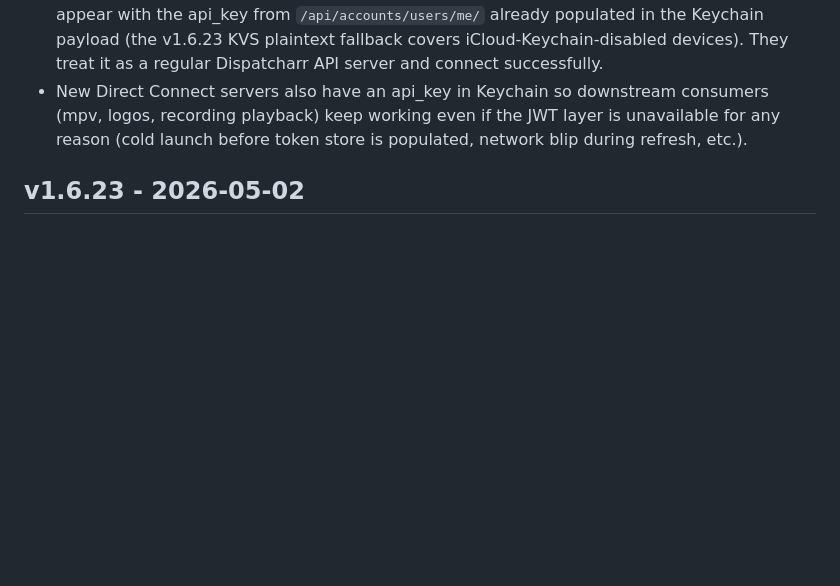
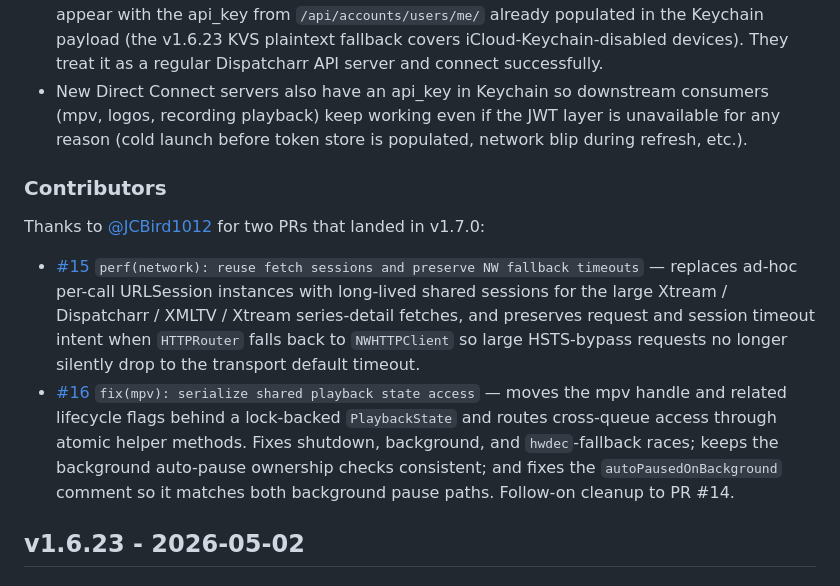
Before and after one commit to jonzey231/AerioTV, a Markdown page: CHANGELOG.md, the part around the change. Drawn GitHub-style; blank space fills up the shorter version.

Commit message:
v1.7.0 CHANGELOG: credit @JCBird1012 for PRs #15 and #16
Adds a Contributors section to the v1.7.0 entry crediting
@JCBird1012 for two PRs that landed during the v1.7.0 cycle:

- #15 perf(network): reuse fetch sessions and preserve NW
  fallback timeouts
- #16 fix(mpv): serialize shared playback state access (follow-on
  to #14)

Same Contributors section style v1.6.21 used for #12.

```diff
--- a/CHANGELOG.md
+++ b/CHANGELOG.md
@@ -311,6 +311,13 @@
   (cold launch before token store is populated, network blip
   during refresh, etc.).
 
+### Contributors
+
+Thanks to [@JCBird1012](https://github.com/JCBird1012) for two PRs that landed in v1.7.0:
+
+- [#15](https://github.com/jonzey231/AerioTV/pull/15) `perf(network): reuse fetch sessions and preserve NW fallback timeouts` — replaces ad-hoc per-call URLSession instances with long-lived shared sessions for the large Xtream / Dispatcharr / XMLTV / Xtream series-detail fetches, and preserves request and session timeout intent when `HTTPRouter` falls back to `NWHTTPClient` so large HSTS-bypass requests no longer silently drop to the transport default timeout.
+- [#16](https://github.com/jonzey231/AerioTV/pull/16) `fix(mpv): serialize shared playback state access` — moves the mpv handle and related lifecycle flags behind a lock-backed `PlaybackState` and routes cross-queue access through atomic helper methods. Fixes shutdown, background, and `hwdec`-fallback races; keeps the background auto-pause ownership checks consistent; and fixes the `autoPausedOnBackground` comment so it matches both background pause paths. Follow-on cleanup to PR #14.
+
 ## v1.6.23 - 2026-05-02
 
 ### Security
```
